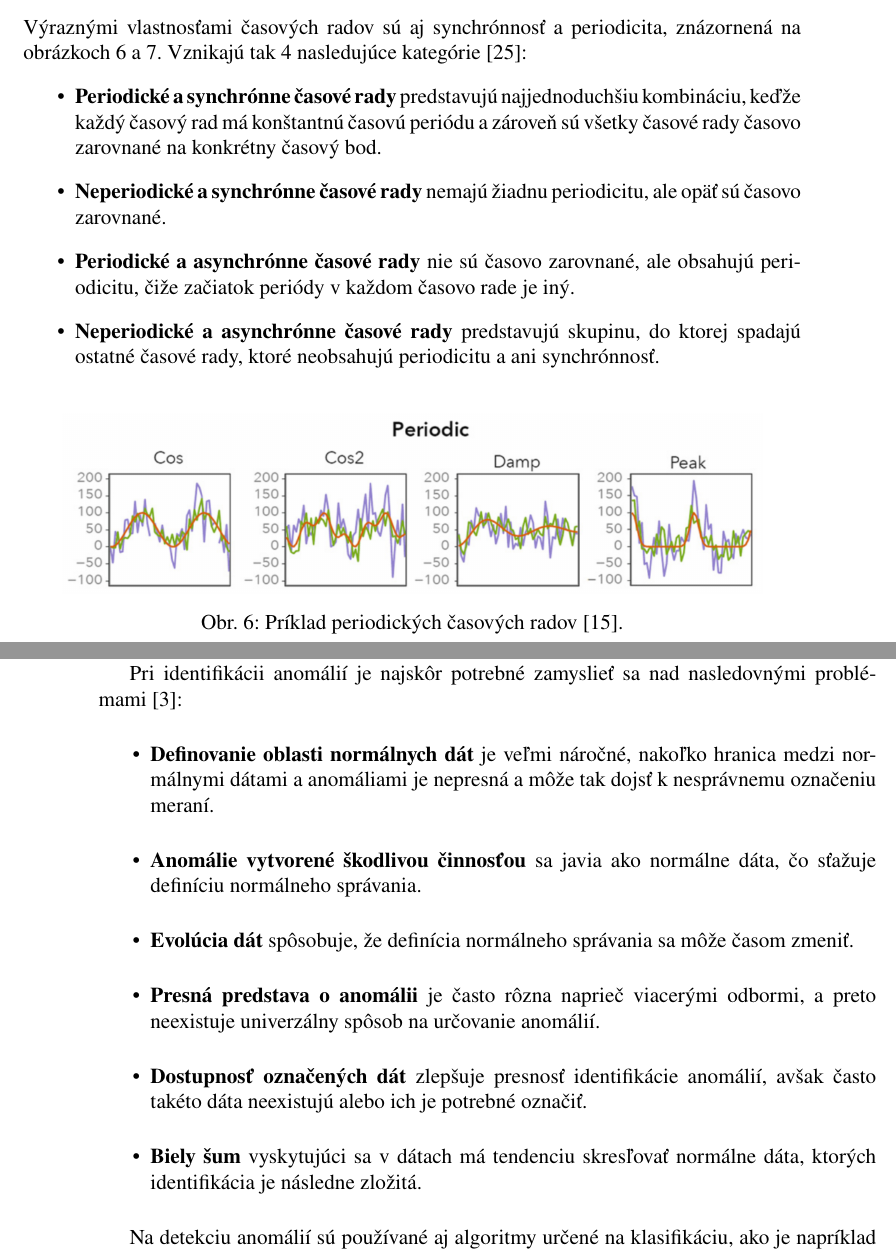
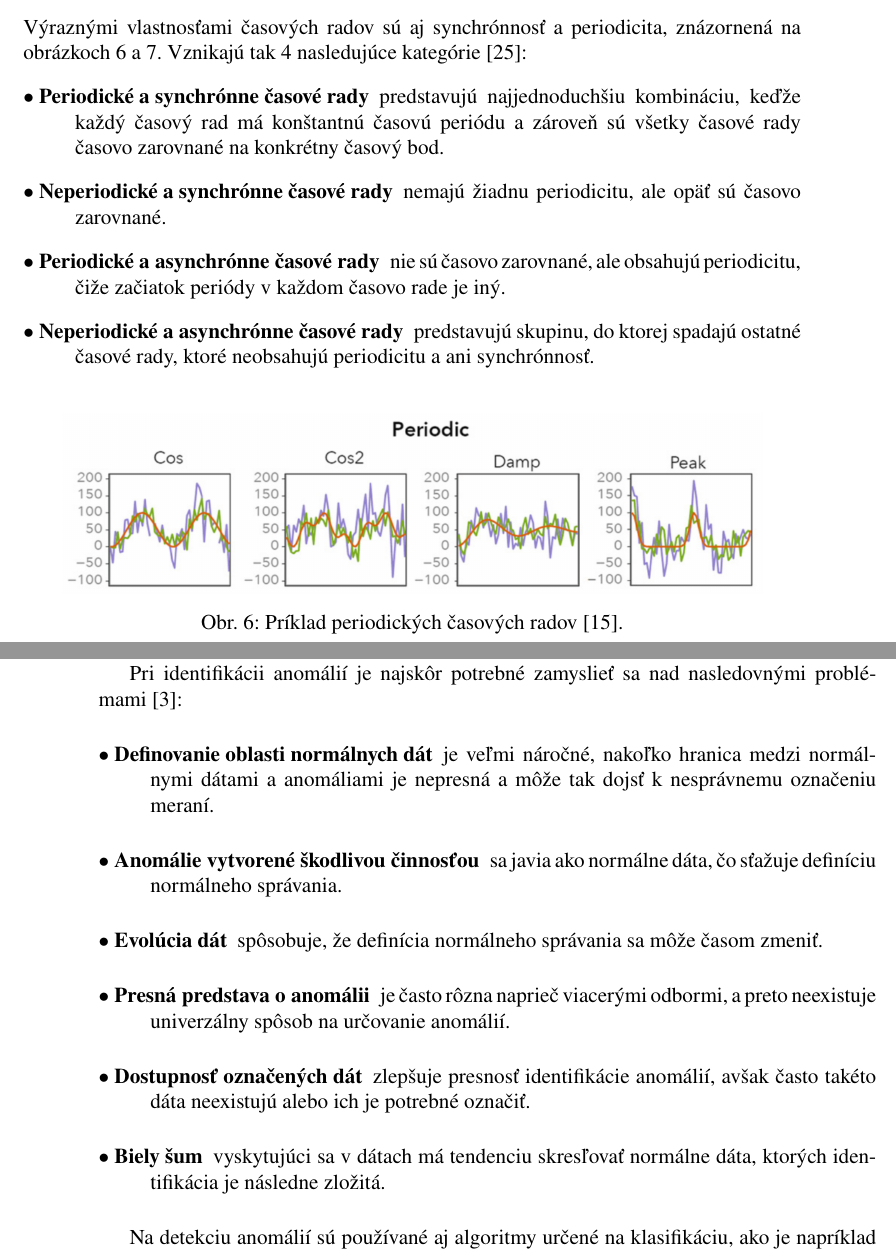
Before and after one commit to matus-cuper/fiit-dp, a LaTeX document (doc/dp.tex): two parts of pages 13 and 14 of 34, joined at a grey line, cut so that both start at the same text. Compiled offline with pdfLaTeX.

Commit message:
Change itemize to description

```diff
--- a/doc/dp.tex
+++ b/doc/dp.tex
@@ -428,21 +428,19 @@ Výraznými vlastnosťami časových radov sú aj synchrónnosť a~periodicita,
 znázornená na
 obrázkoch~\ref{fig:periodic-time-series}~a~\ref{fig:non-periodic-time-series}.
 Vznikajú tak 4 nasledujúce kategórie~\cite{Teng2010}:
-\begin{itemize}
-	\item \textbf{Periodické a synchrónne časové rady} predstavujú najjednoduchšiu
-	kombináciu, keďže každý časový rad má konštantnú časovú periódu a~zároveň sú
-	všetky časové rady časovo zarovnané na konkrétny časový bod.
-
-	\item \textbf{Neperiodické a synchrónne časové rady} nemajú žiadnu
+\begin{description}
+  \item[$\bullet$ Periodické a synchrónne časové rady] predstavujú
+	najjednoduchšiu kombináciu, keďže každý časový rad má konštantnú časovú
+	periódu a~zároveň sú všetky časové rady časovo zarovnané na konkrétny časový
+	bod.
+  \item[$\bullet$ Neperiodické a synchrónne časové rady] nemajú žiadnu
 	periodicitu, ale opäť sú časovo zarovnané.
-
-	\item \textbf{Periodické a asynchrónne časové rady} nie sú časovo zarovnané,
+  \item[$\bullet$ Periodické a asynchrónne časové rady] nie sú časovo zarovnané,
 	ale obsahujú periodicitu, čiže začiatok periódy v~každom časovo rade je iný.
-
-	\item \textbf{Neperiodické a asynchrónne časové rady} predstavujú skupinu, do
-	ktorej spadajú ostatné časové rady, ktoré neobsahujú periodicitu a~ani
+  \item[$\bullet$ Neperiodické a asynchrónne časové rady] predstavujú skupinu,
+	do ktorej spadajú ostatné časové rady, ktoré neobsahujú periodicitu a~ani
 	synchrónnosť.
-\end{itemize}
+\end{description}
 
 \begin{figure}[H]
   \centering
@@ -469,26 +467,21 @@ anomália zodpovedá meraniu, ktoré sa nenachádza v~oblasti normálnych dát.
 
 Pri identifikácii anomálií je najskôr potrebné zamyslieť sa nad nasledovnými
 problémami~\cite{Chandola2009}:
-\begin{itemize}
-	\item \textbf{Definovanie oblasti normálnych dát} je veľmi náročné, nakoľko
+\begin{description}
+	\item[$\bullet$ Definovanie oblasti normálnych dát] je veľmi náročné, nakoľko
 	hranica medzi normálnymi dátami a~anomáliami je nepresná a~môže tak dojsť
 	k~nesprávnemu označeniu meraní.
-
-	\item \textbf{Anomálie vytvorené škodlivou činnosťou} sa javia ako normálne
+	\item[$\bullet$ Anomálie vytvorené škodlivou činnosťou] sa javia ako normálne
 	dáta, čo sťažuje definíciu normálneho správania.
-
-	\item \textbf{Evolúcia dát} spôsobuje, že definícia normálneho správania sa
+	\item[$\bullet$ Evolúcia dát] spôsobuje, že definícia normálneho správania sa
 	môže časom zmeniť.
-
-	\item \textbf{Presná predstava o anomálii} je často rôzna naprieč viacerými
+	\item[$\bullet$ Presná predstava o anomálii] je často rôzna naprieč viacerými
 	odbormi, a~preto neexistuje univerzálny spôsob na určovanie anomálií.
-
-	\item \textbf{Dostupnosť označených dát} zlepšuje presnosť identifikácie
+	\item[$\bullet$ Dostupnosť označených dát] zlepšuje presnosť identifikácie
 	anomálií, avšak často takéto dáta neexistujú alebo ich je potrebné označiť.
-
-	\item \textbf{Biely šum} vyskytujúci sa v~dátach má tendenciu skresľovať
+	\item[$\bullet$ Biely šum] vyskytujúci sa v~dátach má tendenciu skresľovať
 	normálne dáta, ktorých identifikácia je následne zložitá.
-\end{itemize}
+\end{description}
 
 Na detekciu anomálií sú používané aj algoritmy určené na klasifikáciu, ako je
 napríklad naivný Bayesovský klasifikátor (angl. \textit{Naive Bayes}),
```
